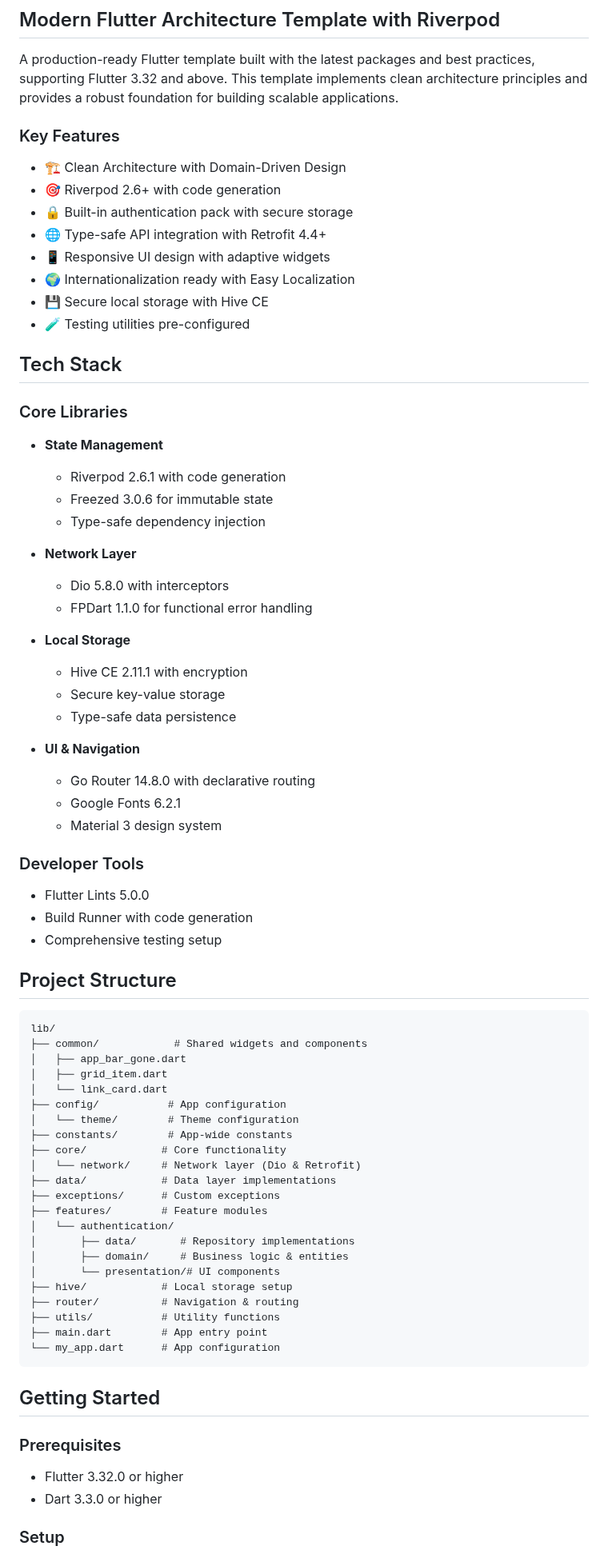
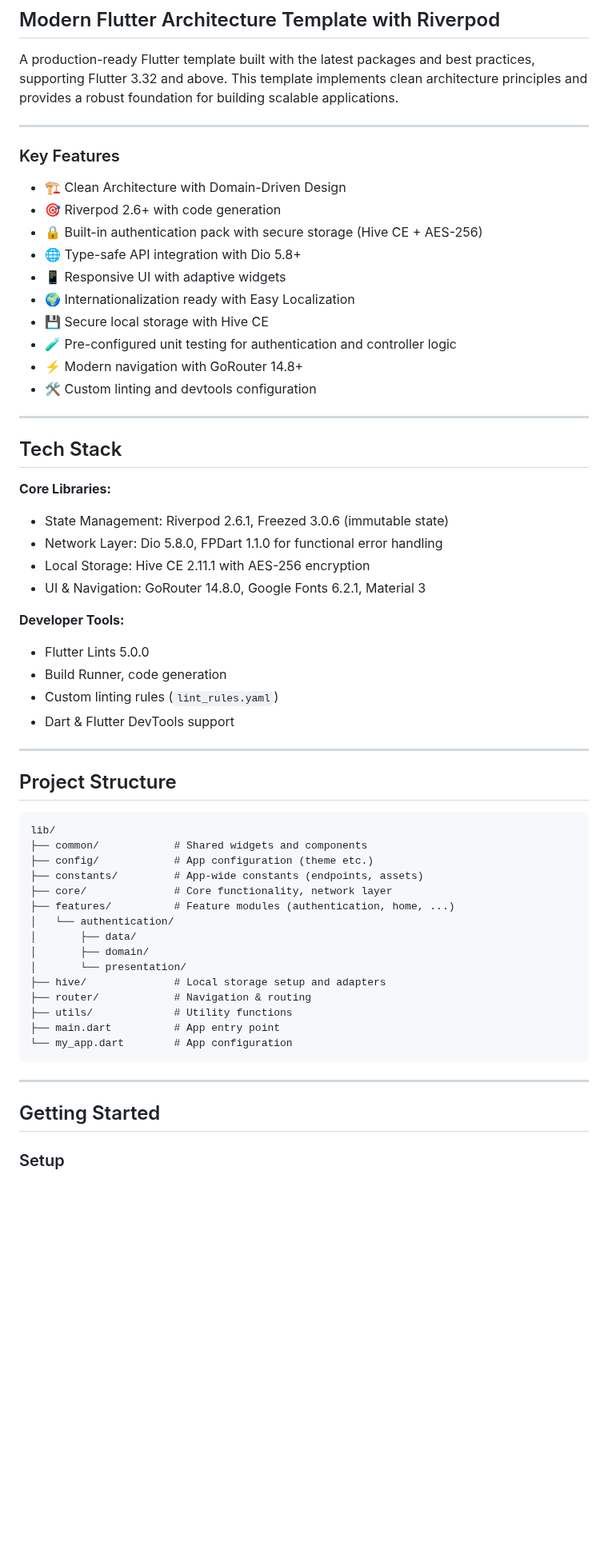
Before and after one commit to Erengun/Flutter-Riverpod-2.0-Template, a Markdown page: README.md, the part around one of its changes. Shown at 80% size. Drawn GitHub-style; blank space fills up the shorter version.

Commit message:
docs(README): update key features and tech stack for clarity and accuracy

````diff
--- a/README.md
+++ b/README.md
@@ -4,74 +4,62 @@
 
 A production-ready Flutter template built with the latest packages and best practices, supporting Flutter 3.32 and above. This template implements clean architecture principles and provides a robust foundation for building scalable applications.
 
+---
+
 ### Key Features
+
 - 🏗️ Clean Architecture with Domain-Driven Design
 - 🎯 Riverpod 2.6+ with code generation
-- 🔒 Built-in authentication pack with secure storage
-- 🌐 Type-safe API integration with Retrofit 4.4+
-- 📱 Responsive UI design with adaptive widgets
+- 🔒 Built-in authentication pack with secure storage (Hive CE + AES-256)
+- 🌐 Type-safe API integration with Dio 5.8+
+- 📱 Responsive UI with adaptive widgets
 - 🌍 Internationalization ready with Easy Localization
 - 💾 Secure local storage with Hive CE
-- 🧪 Testing utilities pre-configured
+- 🧪 Pre-configured unit testing for authentication and controller logic
+- ⚡ Modern navigation with GoRouter 14.8+
+- 🛠️ Custom linting and devtools configuration
+
+---
 
 ## Tech Stack
 
-### Core Libraries
-- **State Management**
-  - Riverpod 2.6.1 with code generation
-  - Freezed 3.0.6 for immutable state
-  - Type-safe dependency injection
+**Core Libraries:**
+- State Management: Riverpod 2.6.1, Freezed 3.0.6 (immutable state)
+- Network Layer: Dio 5.8.0, FPDart 1.1.0 for functional error handling
+- Local Storage: Hive CE 2.11.1 with AES-256 encryption
+- UI & Navigation: GoRouter 14.8.0, Google Fonts 6.2.1, Material 3
 
-- **Network Layer**
-  - Dio 5.8.0 with interceptors
-  - FPDart 1.1.0 for functional error handling
+**Developer Tools:**
+- Flutter Lints 5.0.0
+- Build Runner, code generation
+- Custom linting rules (`lint_rules.yaml`)
+- Dart & Flutter DevTools support
 
-- **Local Storage**
-  - Hive CE 2.11.1 with encryption
-  - Secure key-value storage
-  - Type-safe data persistence
-
-- **UI & Navigation**
-  - Go Router 14.8.0 with declarative routing
-  - Google Fonts 6.2.1
-  - Material 3 design system
-
-### Developer Tools
-- Flutter Lints 5.0.0
-- Build Runner with code generation
-- Comprehensive testing setup
+---
 
 ## Project Structure
 
 ```
 lib/
 ├── common/            # Shared widgets and components
-│   ├── app_bar_gone.dart
-│   ├── grid_item.dart
-│   └── link_card.dart
-├── config/           # App configuration
-│   └── theme/        # Theme configuration
-├── constants/        # App-wide constants
-├── core/            # Core functionality
-│   └── network/     # Network layer (Dio & Retrofit)
-├── data/            # Data layer implementations
-├── exceptions/      # Custom exceptions
-├── features/        # Feature modules
+├── config/            # App configuration (theme etc.)
+├── constants/         # App-wide constants (endpoints, assets)
+├── core/              # Core functionality, network layer
+├── features/          # Feature modules (authentication, home, ...)
 │   └── authentication/
-│       ├── data/       # Repository implementations
-│       ├── domain/     # Business logic & entities
-│       └── presentation/# UI components
-├── hive/            # Local storage setup
-├── router/          # Navigation & routing
-├── utils/           # Utility functions
-├── main.dart        # App entry point
-└── my_app.dart      # App configuration
+│       ├── data/
+│       ├── domain/
+│       └── presentation/
+├── hive/              # Local storage setup and adapters
+├── router/            # Navigation & routing
+├── utils/             # Utility functions
+├── main.dart          # App entry point
+└── my_app.dart        # App configuration
 ```
+
+---
 
 ## Getting Started
 
-### Prerequisites
-- Flutter 3.32.0 or higher
-- Dart 3.3.0 or higher
 
 ### Setup
````
Also changed, not shown: other parts of README.md (+58 -223 lines).
